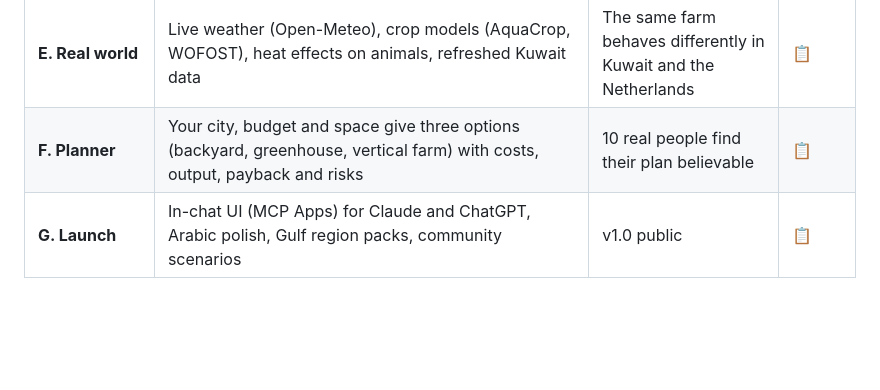
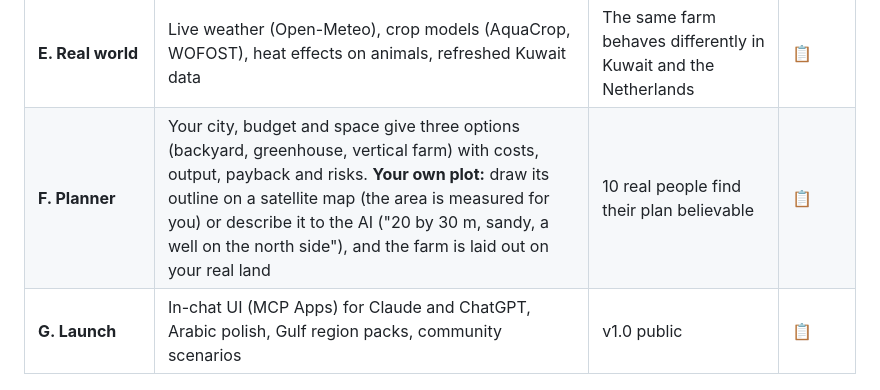
Before and after one commit to BenjisCollector/learnfarm, a Markdown page: ROADMAP.md, the part around the change. GitHub-like rendering; blank space fills up the shorter version.

Commit message:
Roadmap: draw or describe your own plot in the Phase F planner

```diff
--- a/ROADMAP.md
+++ b/ROADMAP.md
@@ -13,7 +13,7 @@ Status: ✅ done · 🔨 in progress · ⏳ next · 📋 planned
 | **C. Learning path** | Concept map (sunlight, water balance, feed conversion, nutrient loop, energy, money), saved progress the agent reads and updates, adaptive lessons and checks played on the diorama | Two learners who start differently get different next lessons | 📋 |
 | **D. Farm Challenge** | Decision game: situations with multiple-choice answers, the farm plays out each choice, scored recap with sources | A 15-minute run teaches at least 3 things | 📋 |
 | **E. Real world** | Live weather (Open-Meteo), crop models (AquaCrop, WOFOST), heat effects on animals, refreshed Kuwait data | The same farm behaves differently in Kuwait and the Netherlands | 📋 |
-| **F. Planner** | Your city, budget and space give three options (backyard, greenhouse, vertical farm) with costs, output, payback and risks | 10 real people find their plan believable | 📋 |
+| **F. Planner** | Your city, budget and space give three options (backyard, greenhouse, vertical farm) with costs, output, payback and risks. **Your own plot:** draw its outline on a satellite map (the area is measured for you) or describe it to the AI ("20 by 30 m, sandy, a well on the north side"), and the farm is laid out on your real land | 10 real people find their plan believable | 📋 |
 | **G. Launch** | In-chat UI (MCP Apps) for Claude and ChatGPT, Arabic polish, Gulf region packs, community scenarios | v1.0 public | 📋 |
 
 ## Principles that don't change
```
